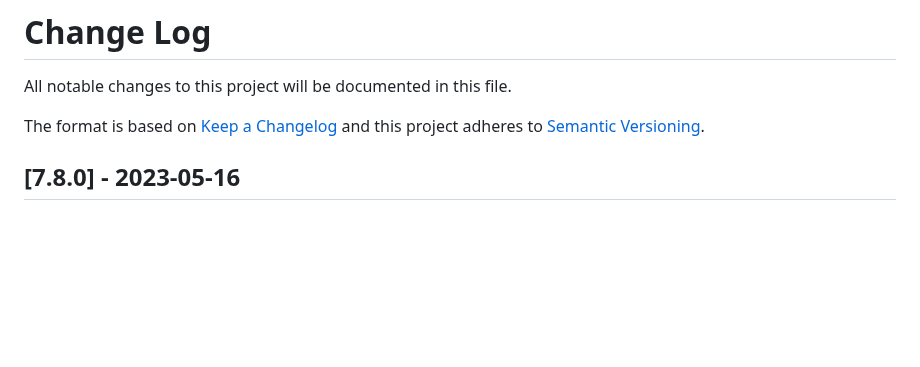
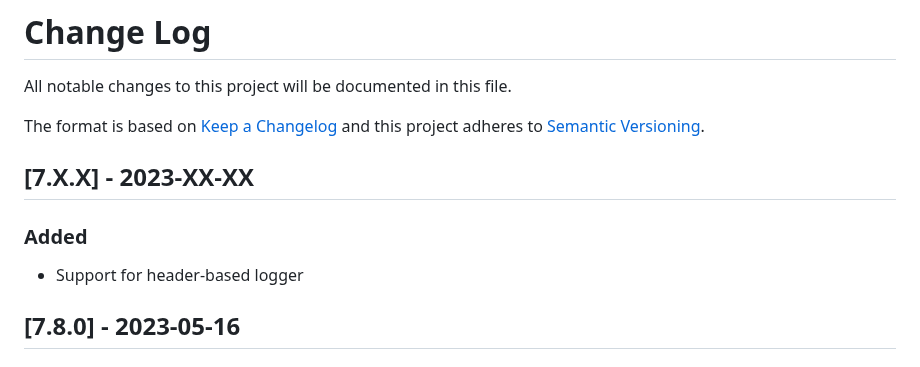
Before and after one commit to PerimeterX/perimeterx-node-express, a Markdown page: CHANGELOG.md, the part around the change. GitHub-like rendering; blank space fills up the shorter version.

Commit message:
Added changelog

```diff
--- a/CHANGELOG.md
+++ b/CHANGELOG.md
@@ -4,6 +4,12 @@ All notable changes to this project will be documented in this file.
 
 The format is based on [Keep a Changelog](http://keepachangelog.com/)
 and this project adheres to [Semantic Versioning](http://semver.org/).
+
+## [7.X.X] - 2023-XX-XX
+
+### Added
+
+- Support for header-based logger
 
 ## [7.8.0] - 2023-05-16
 
```
